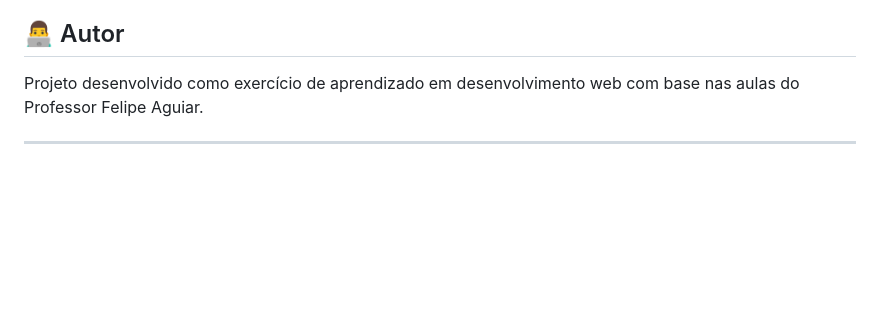
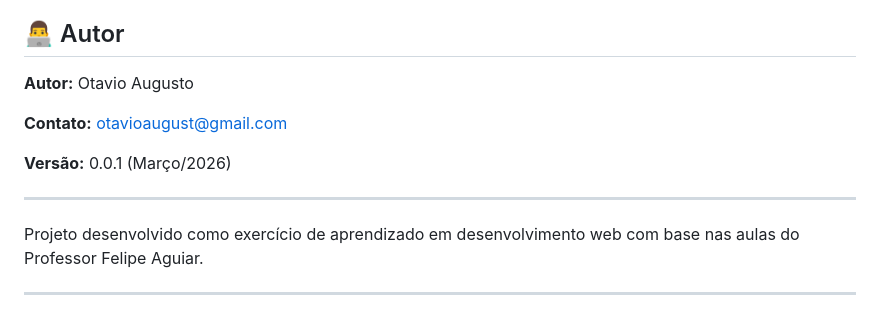
Before and after one commit to otavioaugust1/Recriando_Netflix, a Markdown page: README.md, the part around one of its changes. GitHub-like rendering; blank space fills up the shorter version.

```diff
--- a/README.md
+++ b/README.md
@@ -226,6 +232,14 @@ Este projeto foi baseado em **aulas e metodologias educacionais** do professor:
 
 ## 👨‍💻 Autor
 
+**Autor:** Otavio Augusto
+
+**Contato:** otavioaugust@gmail.com
+
+**Versão:** 0.0.1 (Março/2026)
+
+---
+
 Projeto desenvolvido como exercício de aprendizado em desenvolvimento web com base nas aulas do Professor Felipe Aguiar.
 
 ---
```
Also changed, not shown: other parts of README.md (+6 -0 lines).
